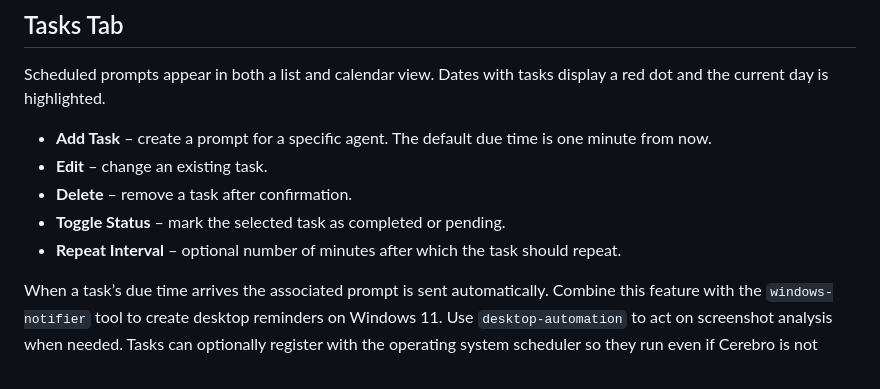
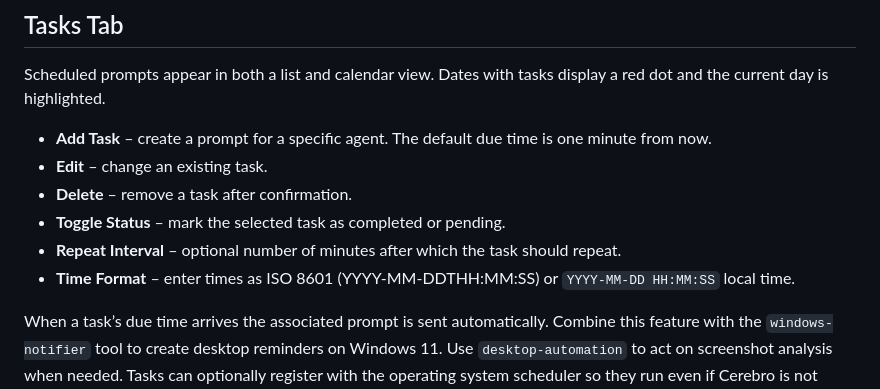
Before and after one commit to DanteMarone/Cerebro, a Markdown page: docs/user_guide.md, the part around the change. Rendered like a GitHub page.

```diff
--- a/docs/user_guide.md
+++ b/docs/user_guide.md
@@ -109,6 +109,7 @@ current day is highlighted.
 - **Delete** – remove a task after confirmation.
 - **Toggle Status** – mark the selected task as completed or pending.
 - **Repeat Interval** – optional number of minutes after which the task should repeat.
+- **Time Format** – enter times as ISO 8601 (YYYY-MM-DDTHH:MM:SS) or `YYYY-MM-DD HH:MM:SS` local time.
 
 When a task’s due time arrives the associated prompt is sent automatically. Combine this feature with
 the `windows-notifier` tool to create desktop reminders on Windows 11. Use `desktop-automation` to act on
```
Also changed, not shown: README.md (+1 -0 lines).
